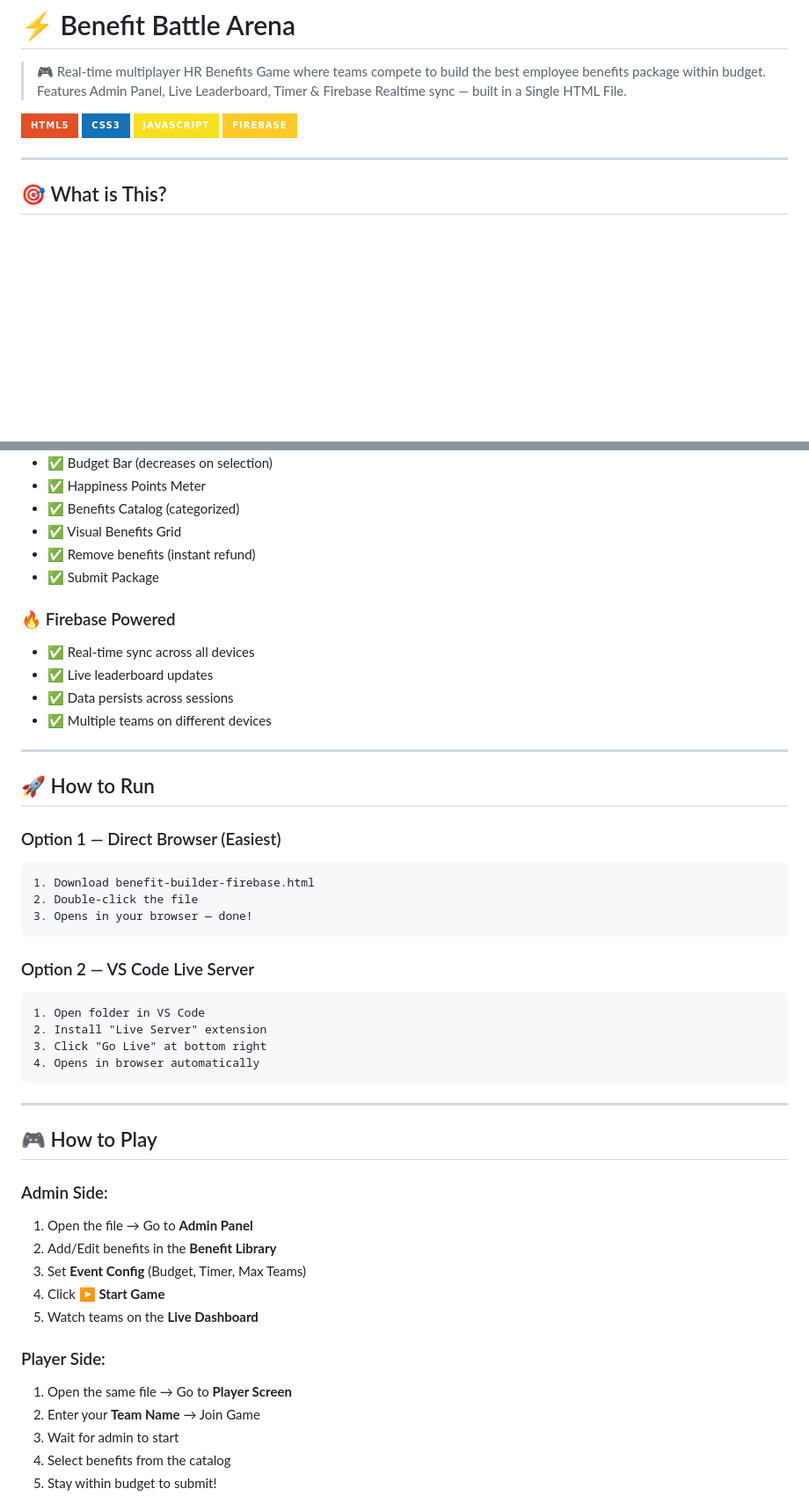
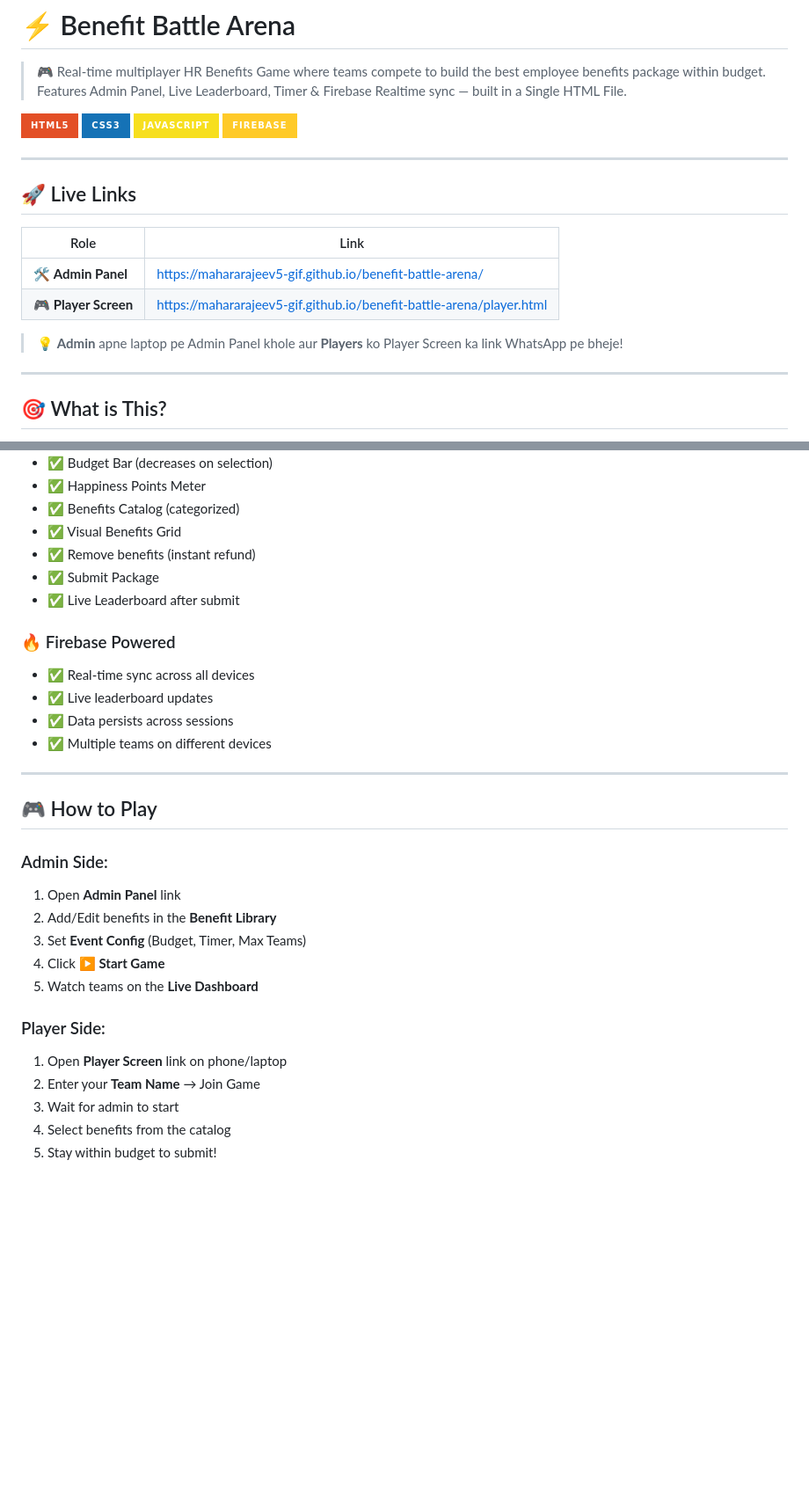
Before and after one commit to mahararajeev5-gif/benefit-battle-arena, a Markdown page: README.md, 2 parts joined by grey strips. Shown at 88% size. Drawn GitHub-style; badges without logos; blank space fills up the shorter version.

Commit message:
update README with live links

````diff
--- a/README.md
+++ b/README.md
@@ -6,6 +6,17 @@
 ![CSS](https://img.shields.io/badge/CSS3-1572B6?style=for-the-badge&logo=css3&logoColor=white)
 ![JavaScript](https://img.shields.io/badge/JavaScript-F7DF1E?style=for-the-badge&logo=javascript&logoColor=black)
 ![Firebase](https://img.shields.io/badge/Firebase-FFCA28?style=for-the-badge&logo=firebase&logoColor=black)
+
+---
+
+## 🚀 Live Links
+
+| Role | Link |
+|------|------|
+| 🛠 **Admin Panel** | [https://mahararajeev5-gif.github.io/benefit-battle-arena/](https://mahararajeev5-gif.github.io/benefit-battle-arena/) |
+| 🎮 **Player Screen** | [https://mahararajeev5-gif.github.io/benefit-battle-arena/player.html](https://mahararajeev5-gif.github.io/benefit-battle-arena/player.html) |
+
+> 💡 **Admin** apne laptop pe Admin Panel khole aur **Players** ko Player Screen ka link WhatsApp pe bheje!
 
 ---
 
@@ -36,6 +47,7 @@ The admin controls the game, sets the timer, and watches teams compete in real-t
 - ✅ Visual Benefits Grid
 - ✅ Remove benefits (instant refund)
 - ✅ Submit Package
+- ✅ Live Leaderboard after submit
 
 ### 🔥 Firebase Powered
 - ✅ Real-time sync across all devices
@@ -45,36 +57,17 @@ The admin controls the game, sets the timer, and watches teams compete in real-t
 
 ---
 
-## 🚀 How to Run
-
-### Option 1 — Direct Browser (Easiest)
-```
-1. Download benefit-builder-firebase.html
-2. Double-click the file
-3. Opens in your browser — done!
-```
-
-### Option 2 — VS Code Live Server
-```
-1. Open folder in VS Code
-2. Install "Live Server" extension
-3. Click "Go Live" at bottom right
-4. Opens in browser automatically
-```
-
----
-
 ## 🎮 How to Play
 
 ### Admin Side:
-1. Open the file → Go to **Admin Panel**
+1. Open **Admin Panel** link
 2. Add/Edit benefits in the **Benefit Library**
 3. Set **Event Config** (Budget, Timer, Max Teams)
 4. Click **▶ Start Game**
 5. Watch teams on the **Live Dashboard**
 
 ### Player Side:
-1. Open the same file → Go to **Player Screen**
+1. Open **Player Screen** link on phone/laptop
 2. Enter your **Team Name** → Join Game
 3. Wait for admin to start
 4. Select benefits from the catalog
````
Also changed, not shown: other parts of README.md (+5 -13 lines).
